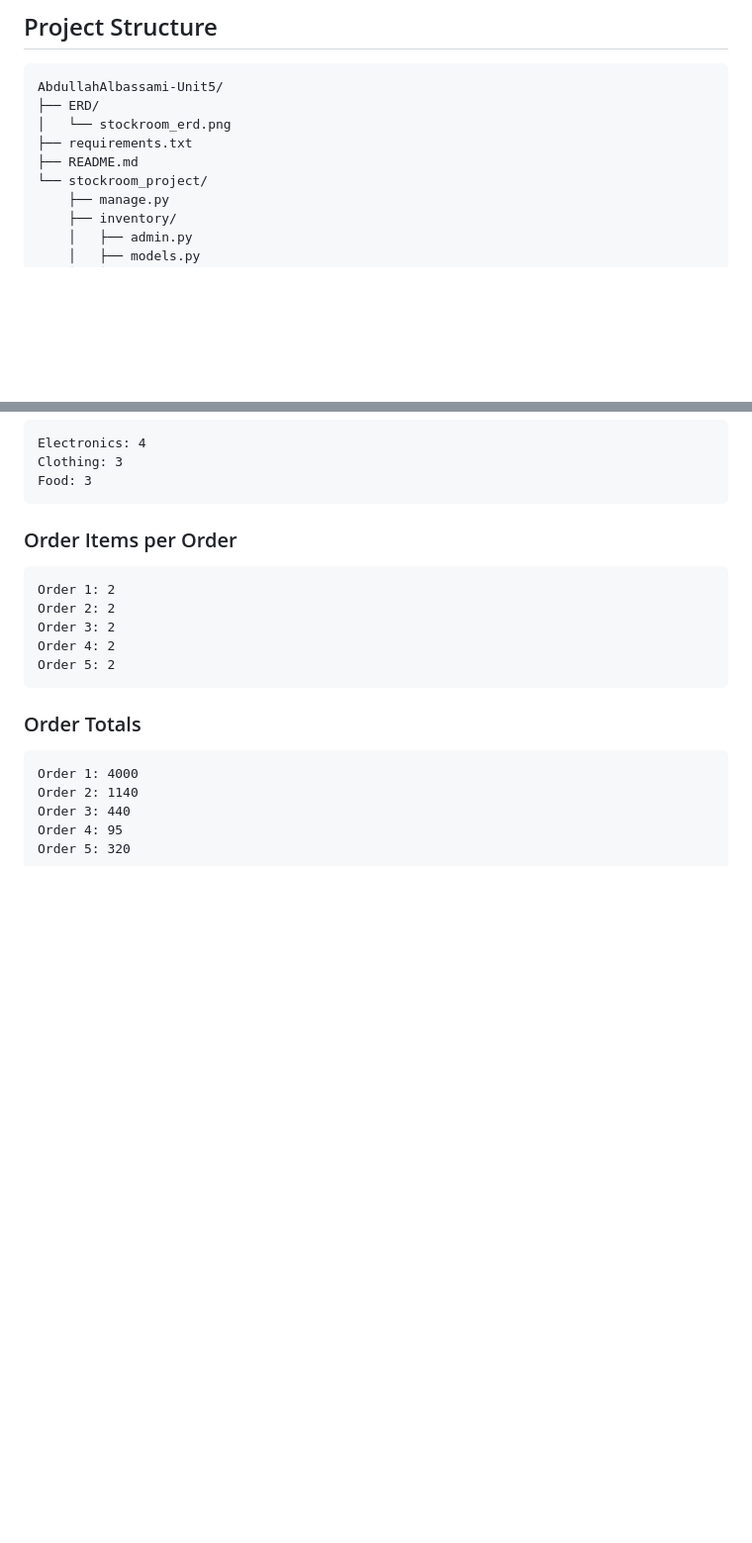
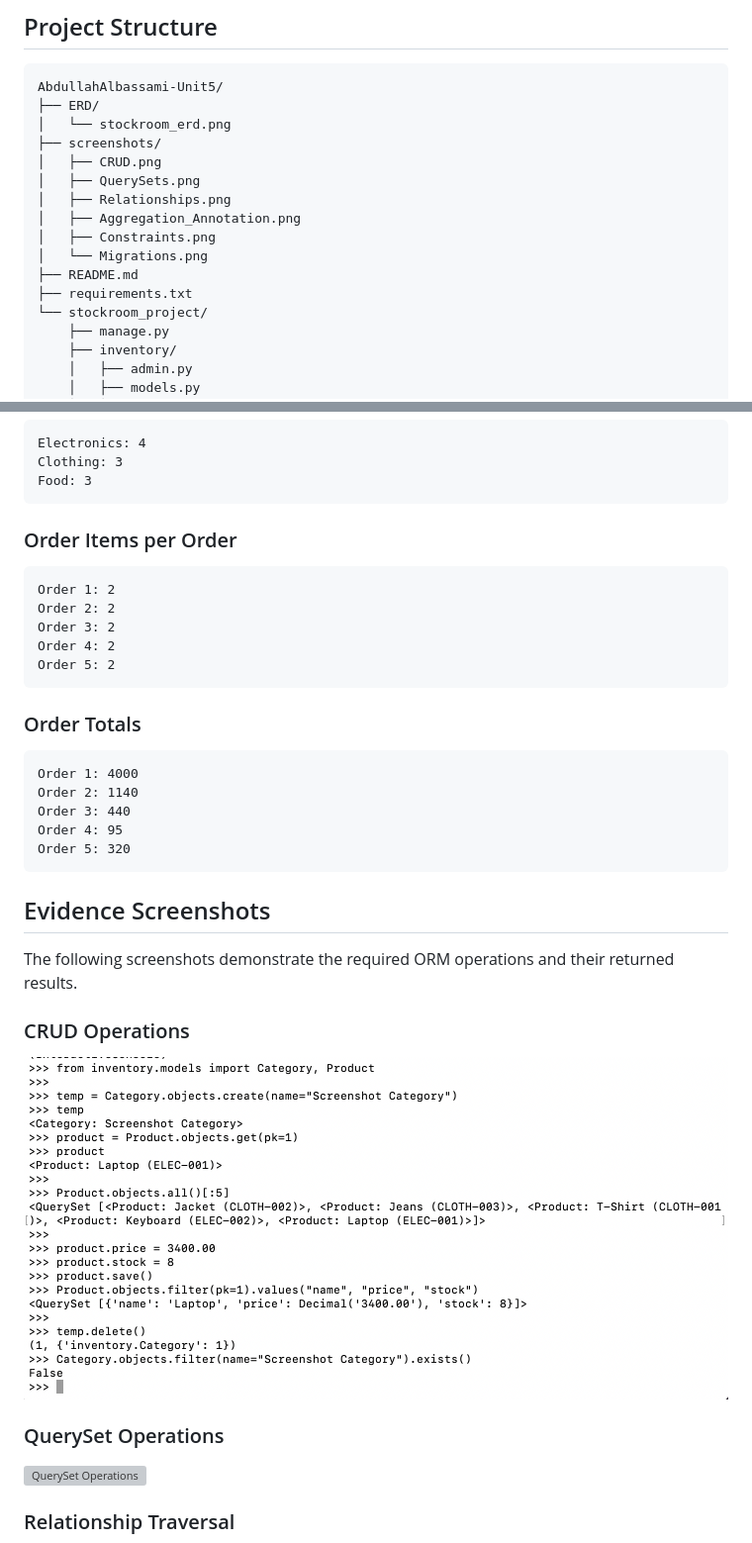
Before and after one commit to Abdullah-Albassami/AbdullahAlbassami-Unit5, a Markdown page: README.md, 2 parts joined by grey strips. Shown at 99% size. Rendered like a GitHub page; pictures changed too: screenshots/CRUD.png (added); blank space fills up the shorter version; grey boxes are pictures that could not be loaded.

Commit message:
Add ORM evidence screenshots

````diff
--- a/README.md
+++ b/README.md
@@ -10,8 +10,15 @@ The project demonstrates models, migrations, CRUD operations, QuerySets, relatio
 AbdullahAlbassami-Unit5/
 ├── ERD/
 │   └── stockroom_erd.png
+├── screenshots/
+│   ├── CRUD.png
+│   ├── QuerySets.png
+│   ├── Relationships.png
+│   ├── Aggregation_Annotation.png
+│   ├── Constraints.png
+│   └── Migrations.png
+├── README.md
 ├── requirements.txt
-├── README.md
 └── stockroom_project/
     ├── manage.py
     ├── inventory/
@@ -239,3 +246,17 @@ Order 4: 95
 Order 5: 320
 ```
 
+## Evidence Screenshots
+
+The following screenshots demonstrate the required ORM operations and their returned results.
+
+### CRUD Operations
+
+![CRUD Operations](screenshots/CRUD.png)
+
+### QuerySet Operations
+
+![QuerySet Operations](screenshots/QuerySets.png)
+
+### Relationship Traversal
+
````
Also changed, not shown: other parts of README.md (+48 -11 lines), screenshots/Aggregation_Annotation.png (added), screenshots/Constraints.png (added), screenshots/Migrations.png (added), screenshots/Relationships.png (added), 1 other file.
